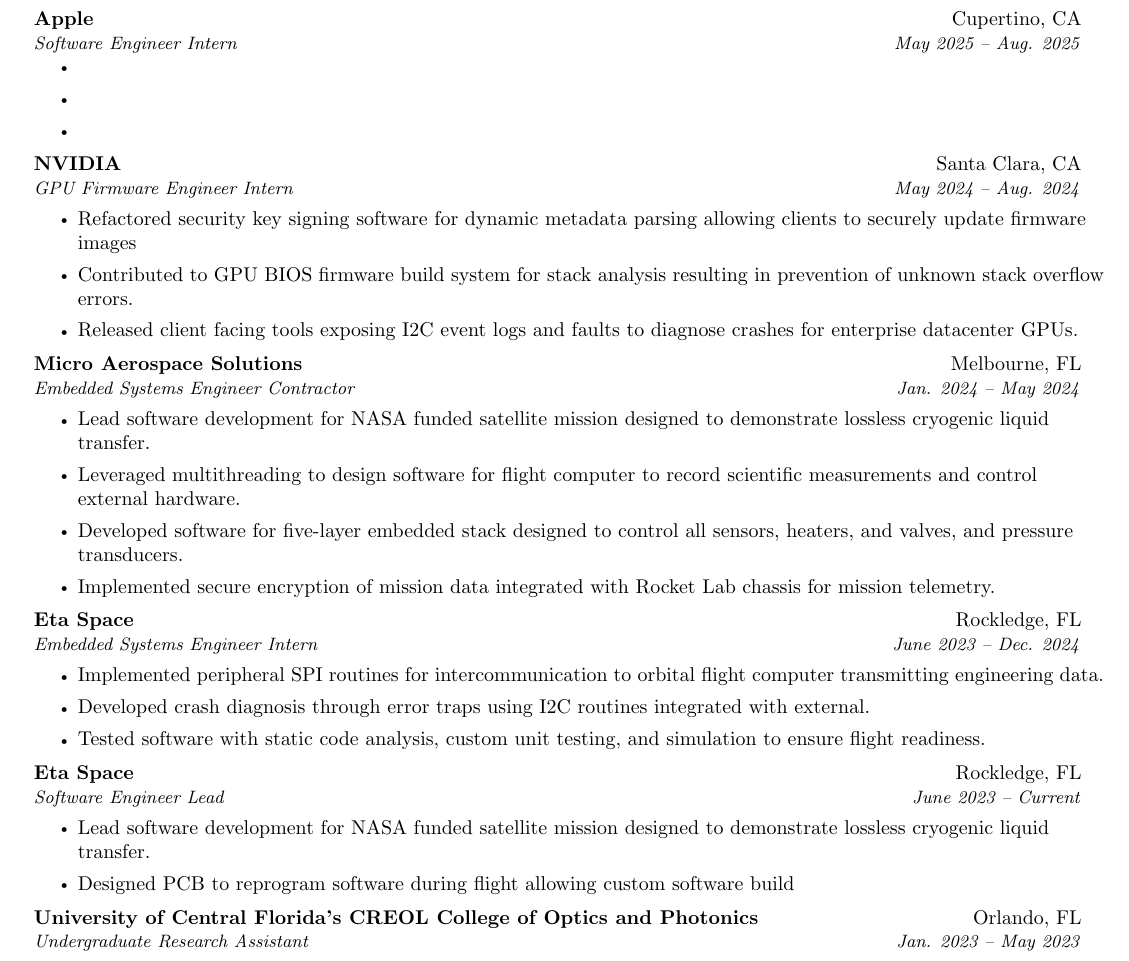
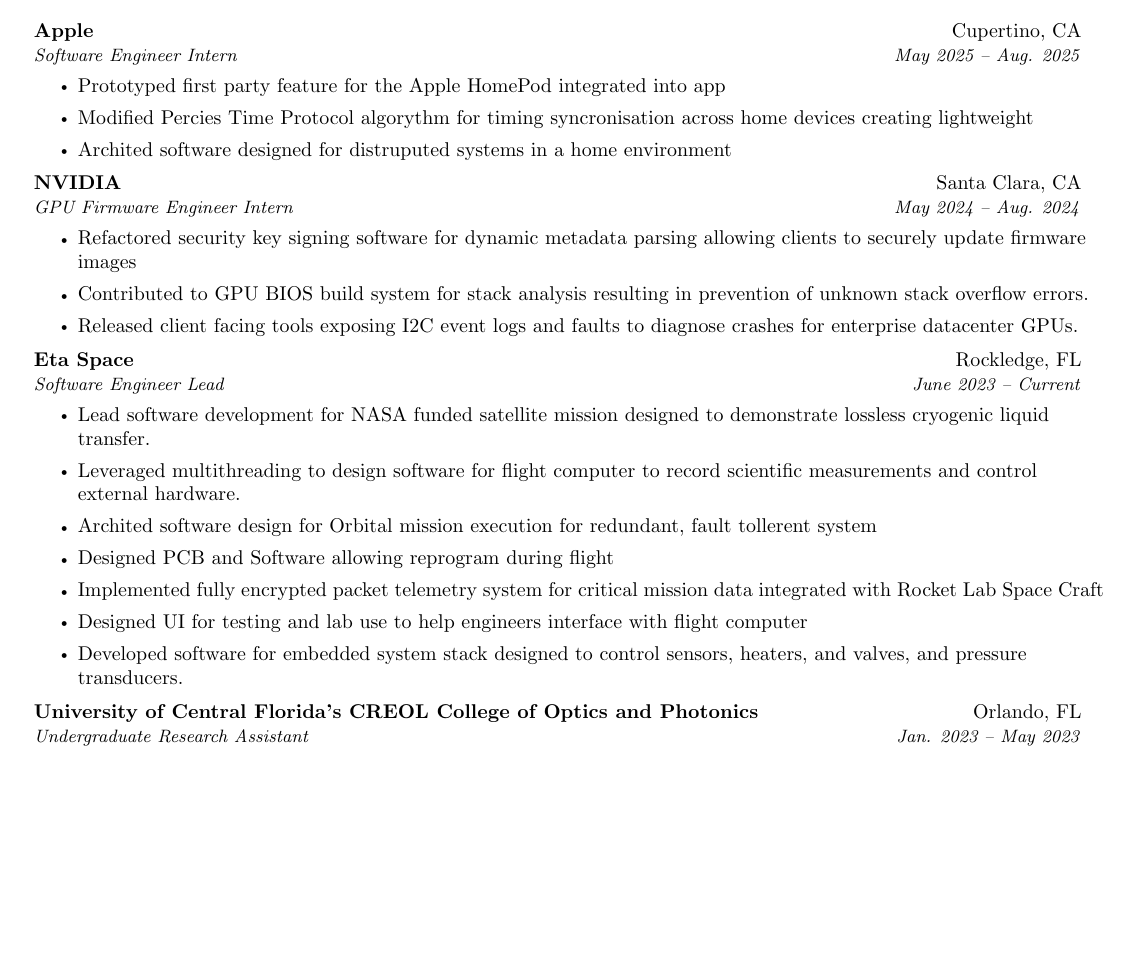
Before and after one commit to FrankLaterza/resume, a LaTeX document (FrankLaterzaFall2025.tex): part of page 1 of 2, cut so that both start at the same text, the shorter picture padded with empty space. Compiled offline with pdfLaTeX.

Commit message:
check point

```diff
--- a/FrankLaterzaFall2025.tex
+++ b/FrankLaterzaFall2025.tex
@@ -107,9 +107,9 @@
       {Apple}{Cupertino, CA}
       {Software Engineer Intern}{May 2025 -- Aug. 2025}
       \resumeItemListStart
-        \item{}
-        \item{}
-        \item{}
+        \item{Prototyped first party feature for the Apple HomePod integrated into app}
+        \item{Modified Percies Time Protocol algorythm for timing syncronisation across home devices creating lightweight}
+        \item{Archited software designed for distruputed systems in a home environment}
       \resumeItemListEnd
 
     \resumeSubheading
@@ -117,27 +117,8 @@
       {GPU Firmware Engineer Intern}{May 2024 -- Aug. 2024}
       \resumeItemListStart
         \item{Refactored security key signing software for dynamic metadata parsing allowing clients to securely update firmware images}
-        \item{Contributed to GPU BIOS firmware build system for stack analysis resulting in prevention of unknown stack overflow errors.}
+        \item{Contributed to GPU BIOS build system for stack analysis resulting in prevention of unknown stack overflow errors.}
         \item{Released client facing tools exposing I2C event logs and faults to diagnose crashes for enterprise datacenter GPUs.}
-      \resumeItemListEnd
-
-    \resumeSubheading
-      {Micro Aerospace Solutions}{Melbourne, FL}
-      {Embedded Systems Engineer Contractor}{Jan. 2024 -- May 2024}
-      \resumeItemListStart
-        \item{Lead software development for NASA funded satellite mission designed to demonstrate lossless cryogenic liquid transfer.}
-        \item{Leveraged multithreading to design software for flight computer to record scientific measurements and control external hardware.}
-        \item{Developed software for five-layer embedded stack designed to control all sensors, heaters, and valves, and pressure transducers.}
-        \item{Implemented secure encryption of mission data integrated with Rocket Lab chassis for mission telemetry.}
-      \resumeItemListEnd
-
-    \resumeSubheading
-      {Eta Space}{Rockledge, FL}
-      {Embedded Systems Engineer Intern}{June 2023 -- Dec. 2024}
-      \resumeItemListStart
-        \item{Implemented peripheral SPI routines for intercommunication to orbital flight computer transmitting engineering data.}
-        \item{Developed crash diagnosis through error traps using I2C routines integrated with external.}
-        \item{Tested software with static code analysis, custom unit testing, and simulation to ensure flight readiness.}
       \resumeItemListEnd
 
     \resumeSubheading
@@ -145,7 +126,12 @@
       {Software Engineer Lead}{June 2023 -- Current}
       \resumeItemListStart
         \item{Lead software development for NASA funded satellite mission designed to demonstrate lossless cryogenic liquid transfer.}
-        \item{Designed PCB to reprogram software during flight allowing custom software build }
+        \item{Leveraged multithreading to design software for flight computer to record scientific measurements and control external hardware.}
+        \item{Archited software design for Orbital mission execution for redundant, fault tollerent system}
+        \item{Designed PCB and Software allowing reprogram during flight }
+        \item{Implemented fully encrypted packet telemetry system for critical mission data integrated with Rocket Lab Space Craft}
+        \item{Designed UI for testing and lab use to help engineers interface with flight computer}
+        \item{Developed software for embedded system stack designed to control sensors, heaters, and valves, and pressure transducers.}
       \resumeItemListEnd
 
     \resumeSubheading
```
Also changed, not shown: FrankLaterzaFall2025.pdf.
